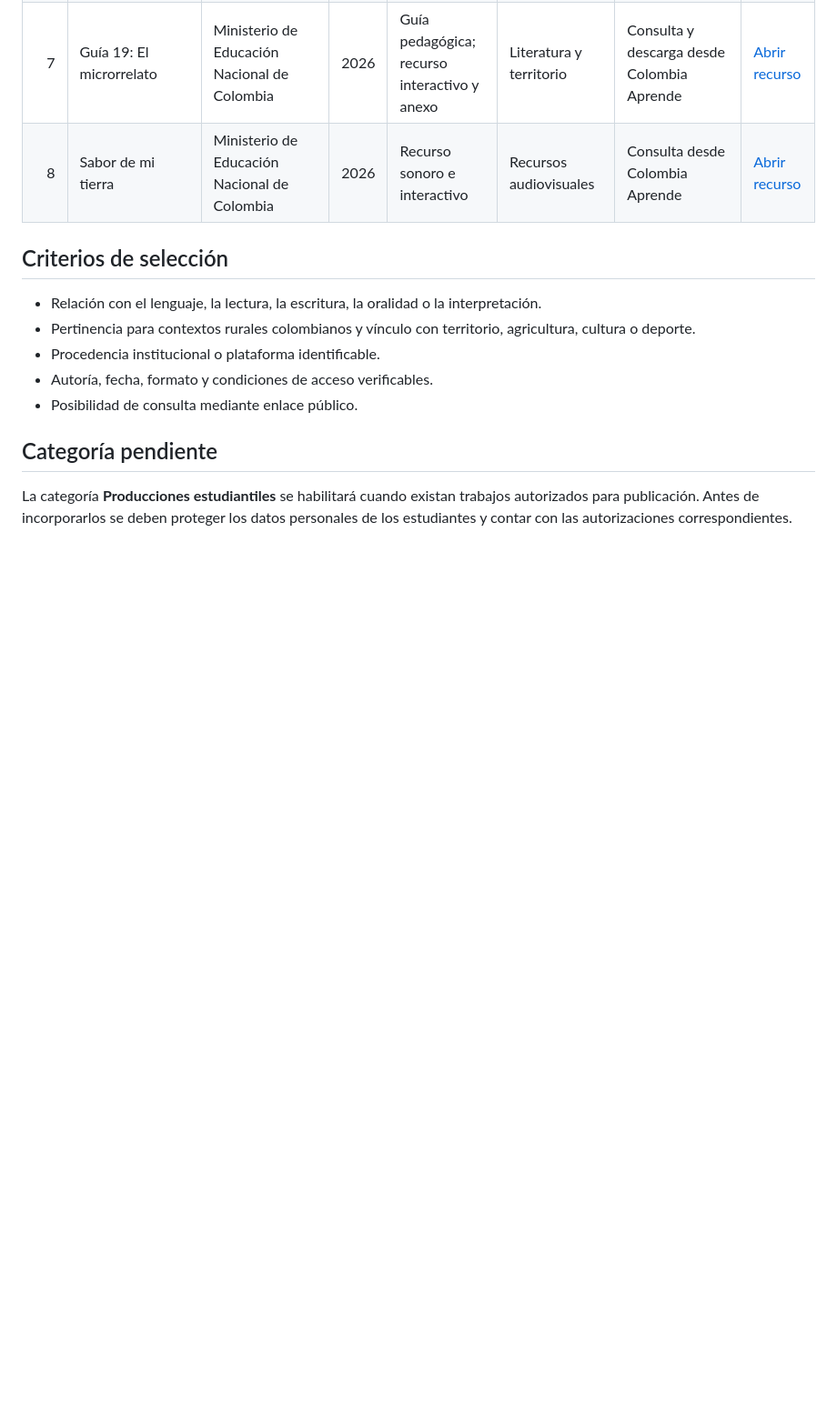
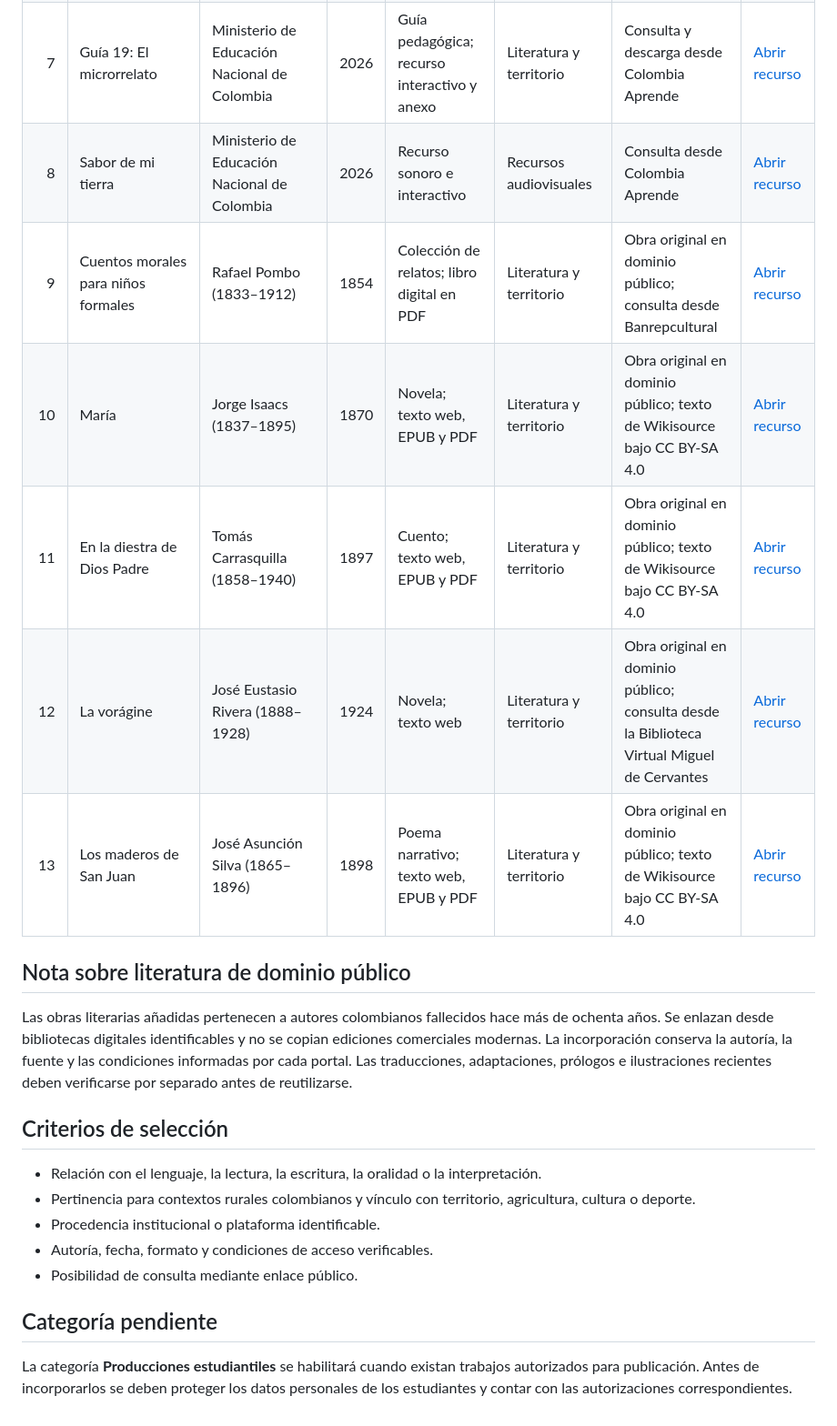
Before and after one commit to jefferduranrock1992-afk/LENGUAJE-Y-TERRITORIO, a Markdown page: recursos/CATALOGO_VERIFICADO.md, the part around the change. Shown at 91% size. Drawn GitHub-style; blank space fills up the shorter version.

Commit message:
Documentar nuevas obras literarias verificadas

```diff
--- a/recursos/CATALOGO_VERIFICADO.md
+++ b/recursos/CATALOGO_VERIFICADO.md
@@ -15,6 +15,15 @@ Este registro reúne los recursos visibles en el prototipo. Los enlaces externos
 | 6 | Deportes y letras | Ministerio de Educación Nacional de Colombia | 2026 | Podcast y recurso interactivo | Deporte y comunidad | Consulta desde Colombia Aprende | [Abrir recurso](https://www.colombiaaprende.edu.co/recurso-coleccion/deportes-y-letras) |
 | 7 | Guía 19: El microrrelato | Ministerio de Educación Nacional de Colombia | 2026 | Guía pedagógica; recurso interactivo y anexo | Literatura y territorio | Consulta y descarga desde Colombia Aprende | [Abrir recurso](https://www.colombiaaprende.edu.co/recurso-coleccion/guia-19-el-microrrelato) |
 | 8 | Sabor de mi tierra | Ministerio de Educación Nacional de Colombia | 2026 | Recurso sonoro e interactivo | Recursos audiovisuales | Consulta desde Colombia Aprende | [Abrir recurso](https://www.colombiaaprende.edu.co/recurso-coleccion/sabor-de-mi-tierra) |
+| 9 | Cuentos morales para niños formales | Rafael Pombo (1833–1912) | 1854 | Colección de relatos; libro digital en PDF | Literatura y territorio | Obra original en dominio público; consulta desde Banrepcultural | [Abrir recurso](https://babel.banrepcultural.org/digital/collection/p17054coll10/id/2718/) |
+| 10 | María | Jorge Isaacs (1837–1895) | 1870 | Novela; texto web, EPUB y PDF | Literatura y territorio | Obra original en dominio público; texto de Wikisource bajo CC BY-SA 4.0 | [Abrir recurso](https://es.wikisource.org/wiki/Mar%C3%ADa_%28Isaacs%29) |
+| 11 | En la diestra de Dios Padre | Tomás Carrasquilla (1858–1940) | 1897 | Cuento; texto web, EPUB y PDF | Literatura y territorio | Obra original en dominio público; texto de Wikisource bajo CC BY-SA 4.0 | [Abrir recurso](https://es.wikisource.org/wiki/En_la_diestra_de_Dios_Padre) |
+| 12 | La vorágine | José Eustasio Rivera (1888–1928) | 1924 | Novela; texto web | Literatura y territorio | Obra original en dominio público; consulta desde la Biblioteca Virtual Miguel de Cervantes | [Abrir recurso](https://www.cervantesvirtual.com/obra/la-voragine-989351/) |
+| 13 | Los maderos de San Juan | José Asunción Silva (1865–1896) | 1898 | Poema narrativo; texto web, EPUB y PDF | Literatura y territorio | Obra original en dominio público; texto de Wikisource bajo CC BY-SA 4.0 | [Abrir recurso](https://es.wikisource.org/wiki/Los_maderos_de_San_Juan) |
+
+## Nota sobre literatura de dominio público
+
+Las obras literarias añadidas pertenecen a autores colombianos fallecidos hace más de ochenta años. Se enlazan desde bibliotecas digitales identificables y no se copian ediciones comerciales modernas. La incorporación conserva la autoría, la fuente y las condiciones informadas por cada portal. Las traducciones, adaptaciones, prólogos e ilustraciones recientes deben verificarse por separado antes de reutilizarse.
 
 ## Criterios de selección
 
```
